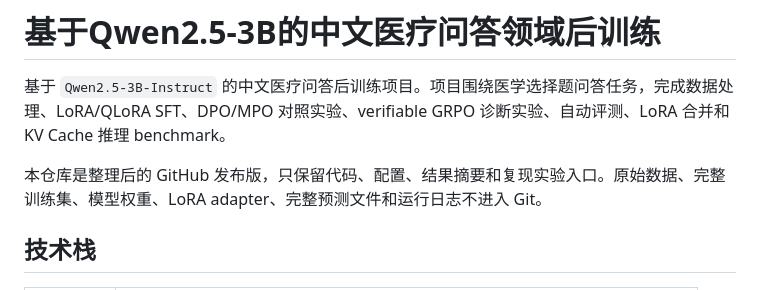
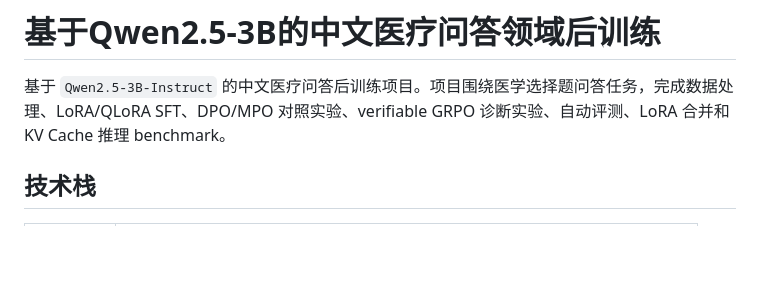
Before and after one commit to hxyhxyhxy123/MedAlign-RLBench, a Markdown page: README.md, the part around the change. Rendered like a GitHub page; blank space fills up the shorter version.

```diff
--- a/README.md
+++ b/README.md
@@ -2,7 +2,6 @@
 
 基于 `Qwen2.5-3B-Instruct` 的中文医疗问答后训练项目。项目围绕医学选择题问答任务，完成数据处理、LoRA/QLoRA SFT、DPO/MPO 对照实验、verifiable GRPO 诊断实验、自动评测、LoRA 合并和 KV Cache 推理 benchmark。
 
-本仓库是整理后的 GitHub 发布版，只保留代码、配置、结果摘要和复现实验入口。原始数据、完整训练集、模型权重、LoRA adapter、完整预测文件和运行日志不进入 Git。
 
 ## 技术栈
 
```
